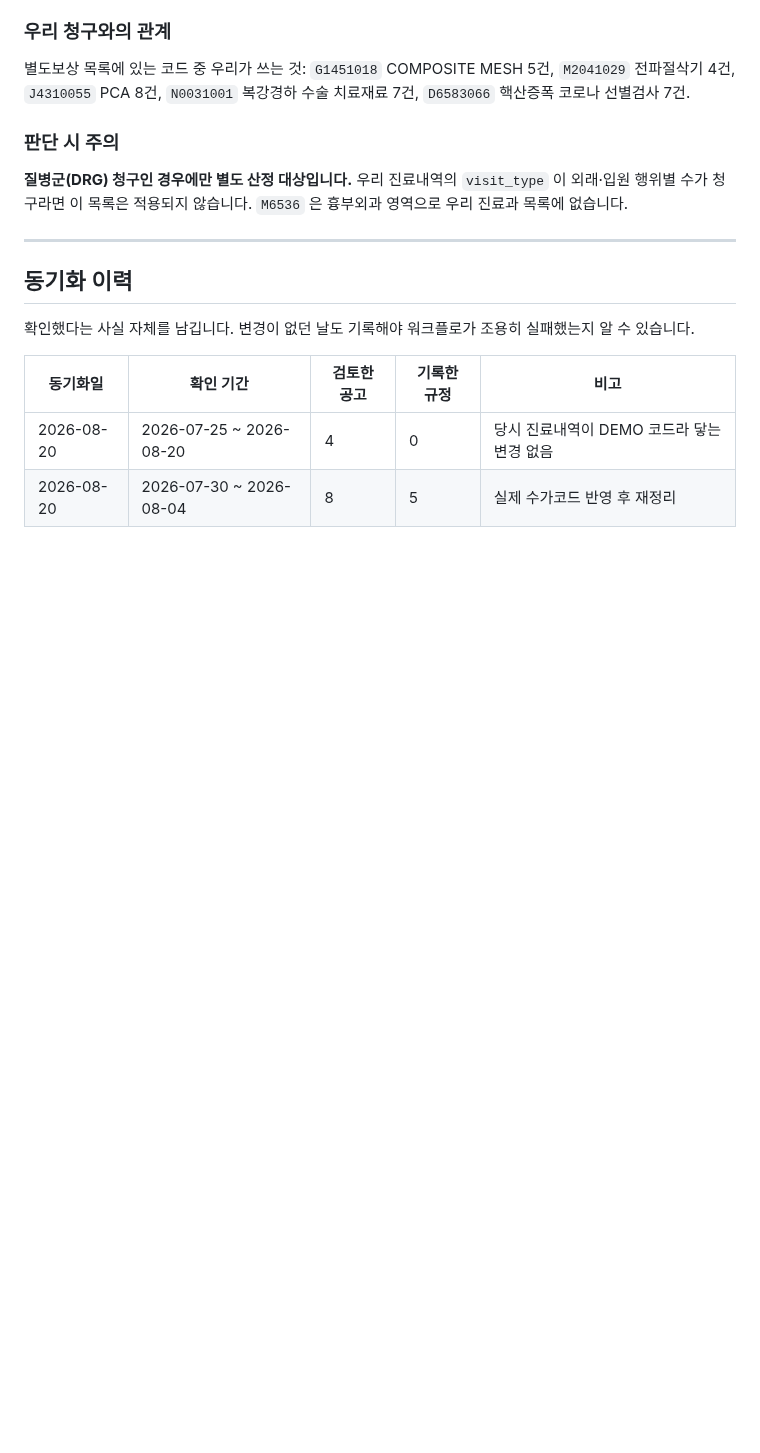
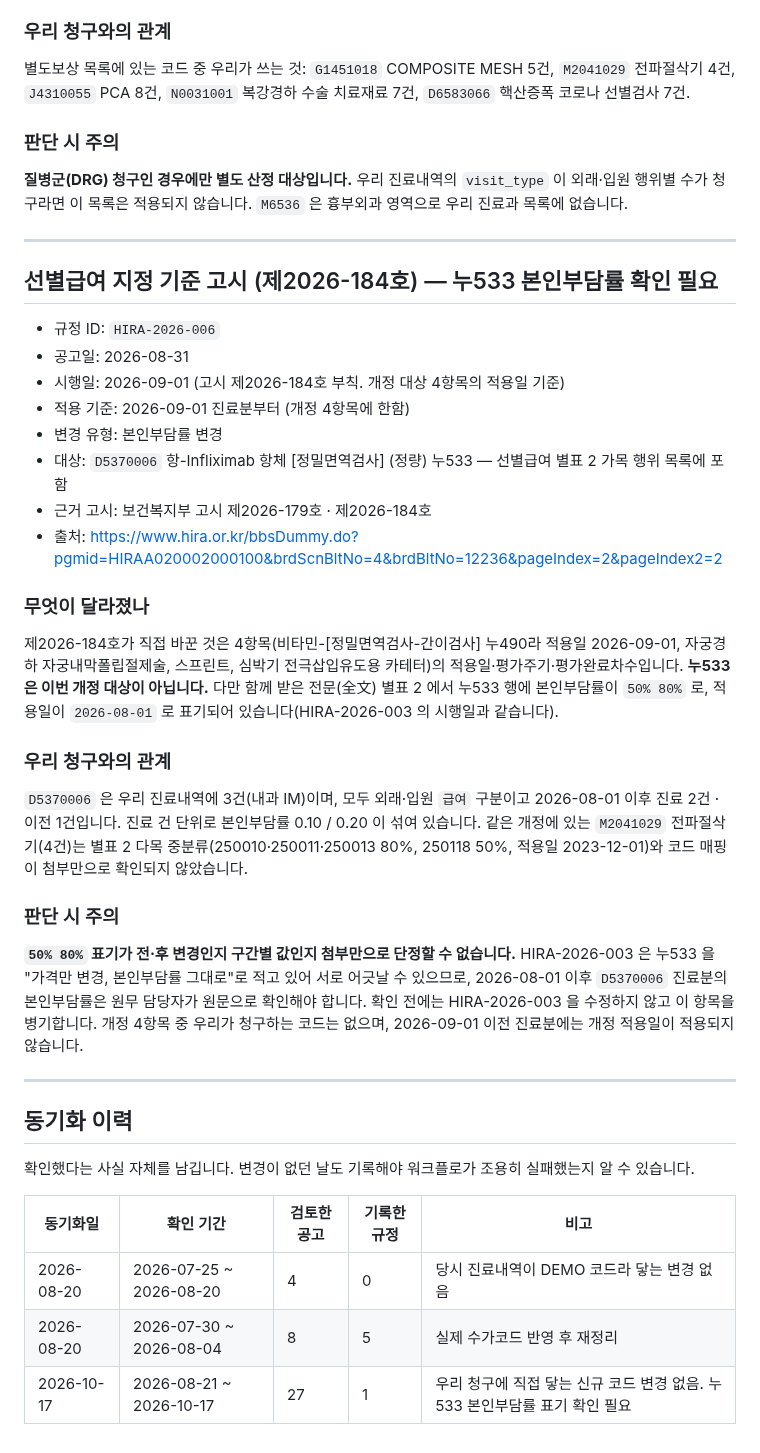
Before and after one commit to t-hajongkim/hira-billing-e2e2, a Markdown page: rules/HIRA_RULES.md, the part around one of its changes. Rendered like a GitHub page; blank space fills up the shorter version.

Commit message:
rules: HIRA 규정 동기화 2026-10-17
Co-authored-by: Copilot <223556219+Copilot@users.noreply.github.com>

```diff
--- a/rules/HIRA_RULES.md
+++ b/rules/HIRA_RULES.md
@@ -138,6 +138,38 @@ AI 가 환자 진료내역과 대조하는 근거 문서입니다. `hira-rule-sy
 
 ---
 
+## 선별급여 지정 기준 고시 (제2026-184호) — 누533 본인부담률 확인 필요
+
+- 규정 ID: `HIRA-2026-006`
+- 공고일: 2026-08-31
+- 시행일: 2026-09-01 (고시 제2026-184호 부칙. 개정 대상 4항목의 적용일 기준)
+- 적용 기준: 2026-09-01 진료분부터 (개정 4항목에 한함)
+- 변경 유형: 본인부담률 변경
+- 대상: `D5370006` 항-Infliximab 항체 [정밀면역검사] (정량) 누533 — 선별급여 별표 2 가목 행위 목록에 포함
+- 근거 고시: 보건복지부 고시 제2026-179호 · 제2026-184호
+- 출처: https://www.hira.or.kr/bbsDummy.do?pgmid=HIRAA020002000100&brdScnBltNo=4&brdBltNo=12236&pageIndex=2&pageIndex2=2
+
+### 무엇이 달라졌나
+제2026-184호가 직접 바꾼 것은 4항목(비타민-[정밀면역검사-간이검사] 누490라 적용일 2026-09-01,
+자궁경하 자궁내막폴립절제술, 스프린트, 심박기 전극삽입유도용 카테터)의 적용일·평가주기·평가완료차수입니다.
+**누533 은 이번 개정 대상이 아닙니다.** 다만 함께 받은 전문(全文) 별표 2 에서 누533 행에
+본인부담률이 `50% 80%` 로, 적용일이 `2026-08-01` 로 표기되어 있습니다(HIRA-2026-003 의 시행일과 같습니다).
+
+### 우리 청구와의 관계
+`D5370006` 은 우리 진료내역에 3건(내과 IM)이며, 모두 외래·입원 `급여` 구분이고
+2026-08-01 이후 진료 2건 · 이전 1건입니다. 진료 건 단위로 본인부담률 0.10 / 0.20 이 섞여 있습니다.
+같은 개정에 있는 `M2041029` 전파절삭기(4건)는 별표 2 다목 중분류(250010·250011·250013 80%,
+250118 50%, 적용일 2023-12-01)와 코드 매핑이 첨부만으로 확인되지 않았습니다.
+
+### 판단 시 주의
+**`50% 80%` 표기가 전·후 변경인지 구간별 값인지 첨부만으로 단정할 수 없습니다.**
+HIRA-2026-003 은 누533 을 "가격만 변경, 본인부담률 그대로"로 적고 있어 서로 어긋날 수 있으므로,
+2026-08-01 이후 `D5370006` 진료분의 본인부담률은 원무 담당자가 원문으로 확인해야 합니다.
+확인 전에는 HIRA-2026-003 을 수정하지 않고 이 항목을 병기합니다.
+개정 4항목 중 우리가 청구하는 코드는 없으며, 2026-09-01 이전 진료분에는 개정 적용일이 적용되지 않습니다.
+
+---
+
 ## 동기화 이력
 
 확인했다는 사실 자체를 남깁니다. 변경이 없던 날도 기록해야 워크플로가 조용히
@@ -147,3 +179,4 @@ AI 가 환자 진료내역과 대조하는 근거 문서입니다. `hira-rule-sy
 |---|---|---|---|---|
 | 2026-08-20 | 2026-07-25 ~ 2026-08-20 | 4 | 0 | 당시 진료내역이 DEMO 코드라 닿는 변경 없음 |
 | 2026-08-20 | 2026-07-30 ~ 2026-08-04 | 8 | 5 | 실제 수가코드 반영 후 재정리 |
+| 2026-10-17 | 2026-08-21 ~ 2026-10-17 | 27 | 1 | 우리 청구에 직접 닿는 신규 코드 변경 없음. 누533 본인부담률 표기 확인 필요 |
```
Also changed, not shown: other parts of rules/HIRA_RULES.md (+2 -2 lines).
